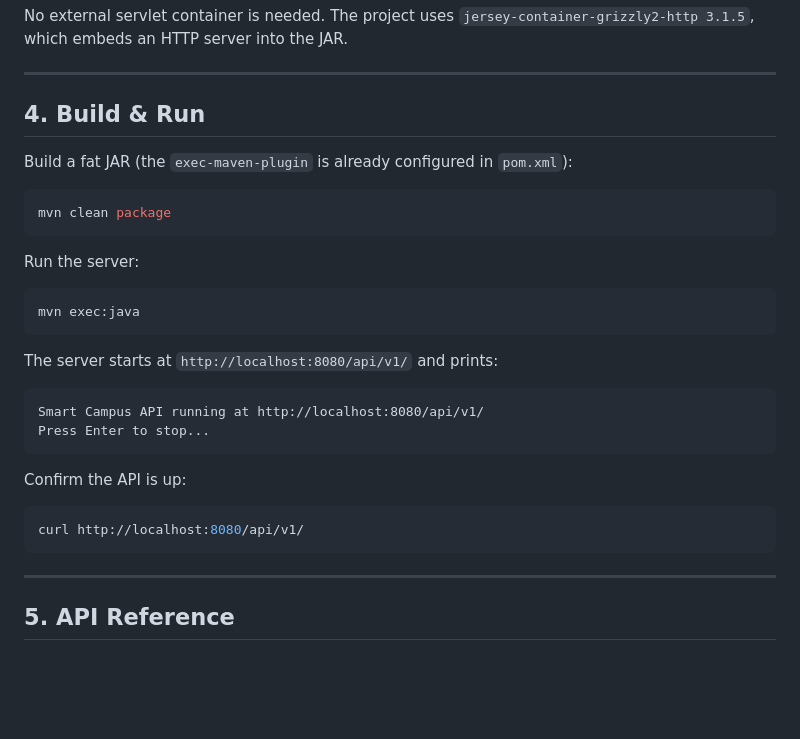
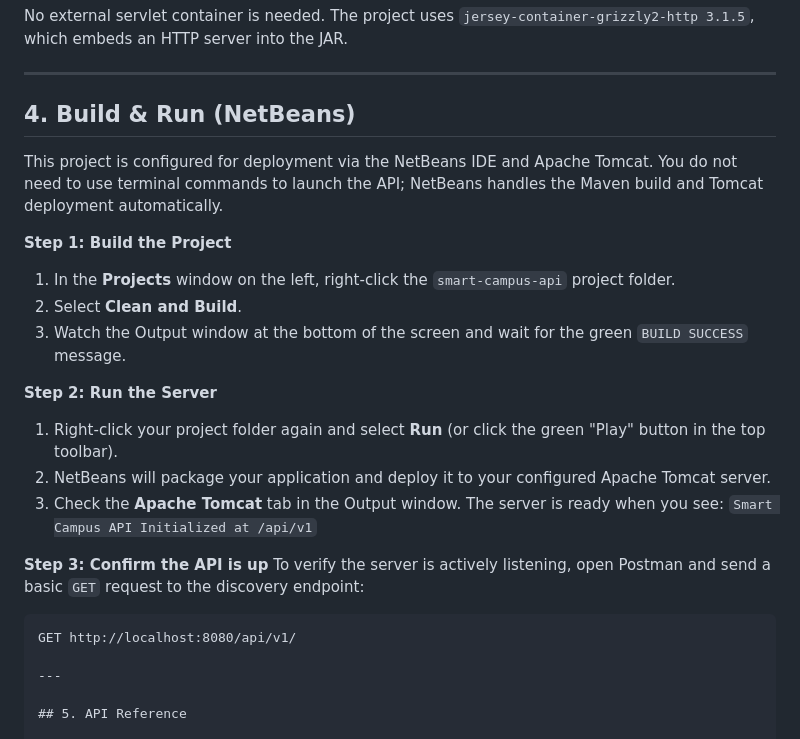
Before and after one commit to binadacode/smart-campus-api, a Markdown page: README.md, the part around the change. Rendered like a GitHub page; blank space fills up the shorter version.

````diff
--- a/README.md
+++ b/README.md
@@ -54,32 +54,25 @@ No external servlet container is needed. The project uses `jersey-container-griz
 
 ---
 
-## 4. Build & Run
+## 4. Build & Run (NetBeans)
 
-Build a fat JAR (the `exec-maven-plugin` is already configured in `pom.xml`):
+This project is configured for deployment via the NetBeans IDE and Apache Tomcat. You do not need to use terminal commands to launch the API; NetBeans handles the Maven build and Tomcat deployment automatically.
 
-```bash
-mvn clean package
-```
+**Step 1: Build the Project**
+1. In the **Projects** window on the left, right-click the `smart-campus-api` project folder.
+2. Select **Clean and Build**.
+3. Watch the Output window at the bottom of the screen and wait for the green `BUILD SUCCESS` message.
 
-Run the server:
+**Step 2: Run the Server**
+1. Right-click your project folder again and select **Run** (or click the green "Play" button in the top toolbar).
+2. NetBeans will package your application and deploy it to your configured Apache Tomcat server.
+3. Check the **Apache Tomcat** tab in the Output window. The server is ready when you see:
+   `Smart Campus API Initialized at /api/v1`
 
-```bash
-mvn exec:java
-```
-
-The server starts at `http://localhost:8080/api/v1/` and prints:
-
-```
-Smart Campus API running at http://localhost:8080/api/v1/
-Press Enter to stop...
-```
-
-Confirm the API is up:
-
-```bash
-curl http://localhost:8080/api/v1/
-```
+**Step 3: Confirm the API is up**
+To verify the server is actively listening, open Postman and send a basic `GET` request to the discovery endpoint:
+```text
+GET http://localhost:8080/api/v1/
 
 ---
 
````
